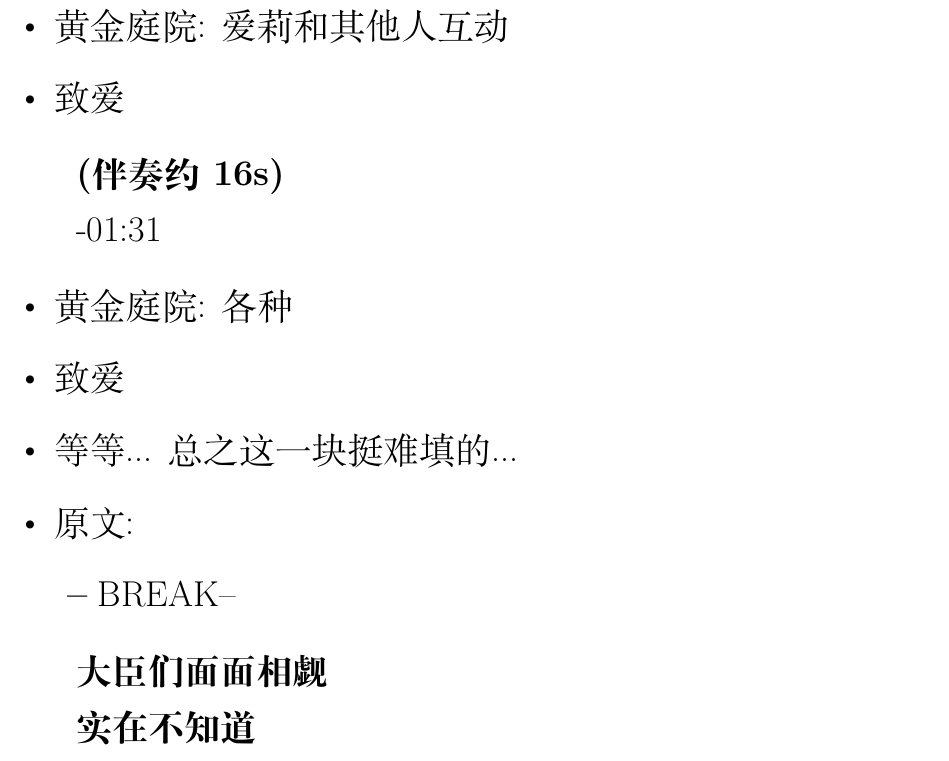
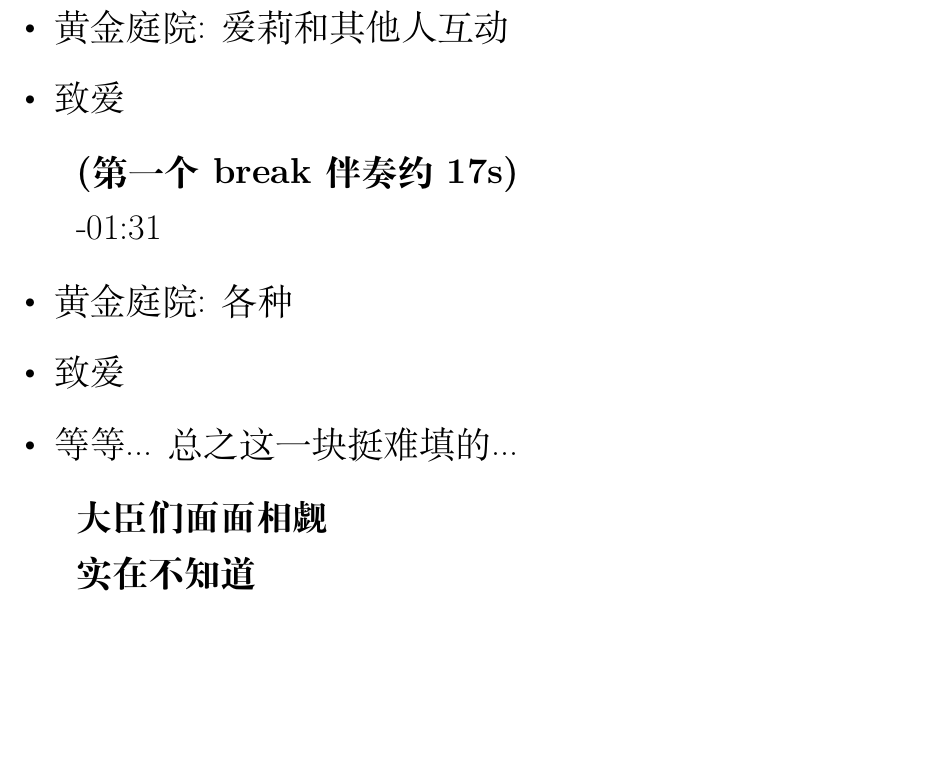
Before and after one commit to userElaina/the-brave-Elysia-of-prophecy, a LaTeX document (main.tex): part of page 14 of 21, cut so that both start at the same text, the shorter picture padded with empty space. Compiled offline with XeLaTeX.

```diff
--- a/main.tex
+++ b/main.tex
@@ -440,7 +440,7 @@
     \item 致爱
 \end{itemize}
 
-\textbf{(伴奏约 16s)}
+\textbf{(第一个 break 伴奏约 17s)}
 
 -01:31
 
@@ -448,10 +448,6 @@
     \item 黄金庭院: 各种
     \item 致爱
     \item 等等... 总之这一块挺难填的...
-    \item 原文:
-    \begin{itemize}
-        \item BREAK--
-    \end{itemize}
 \end{itemize}
 
 \textbf{大臣们面面相觑}
```
Also changed, not shown: main.tex (2 more changed lines).
